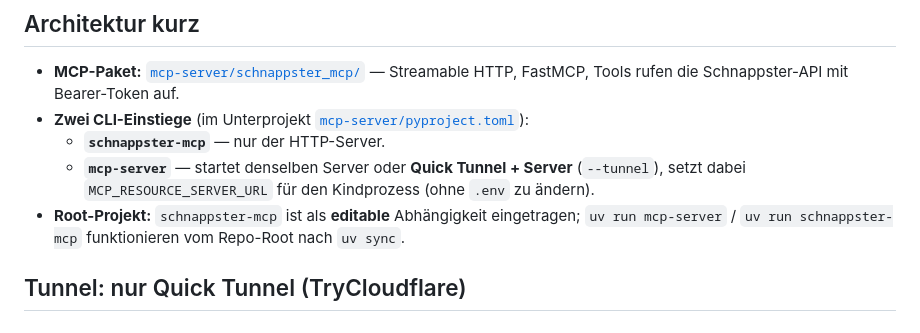
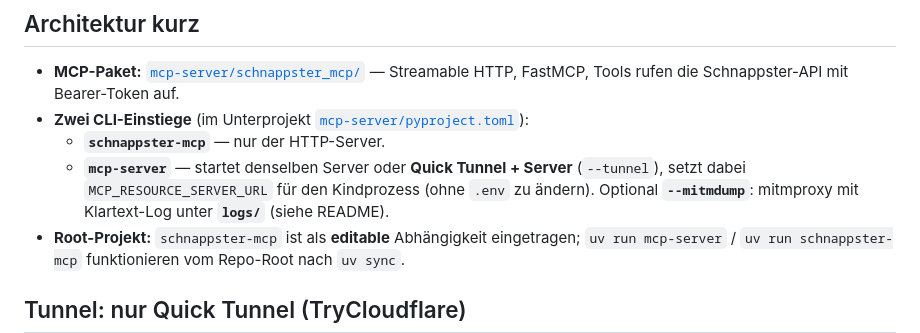
Before and after one commit to Pikktee/schnappster, a Markdown page: docs/mcp-server-implementation.md, the part around the change. GitHub-like rendering.

```diff
--- a/docs/mcp-server-implementation.md
+++ b/docs/mcp-server-implementation.md
@@ -7,7 +7,7 @@ Dieses Dokument fasst die wichtigsten Entscheidungen und Konzepte rund um den **
 - **MCP-Paket:** [`mcp-server/schnappster_mcp/`](../mcp-server/schnappster_mcp/) — Streamable HTTP, FastMCP, Tools rufen die Schnappster-API mit Bearer-Token auf.
 - **Zwei CLI-Einstiege** (im Unterprojekt [`mcp-server/pyproject.toml`](../mcp-server/pyproject.toml)):
   - **`schnappster-mcp`** — nur der HTTP-Server.
-  - **`mcp-server`** — startet denselben Server oder **Quick Tunnel + Server** (`--tunnel`), setzt dabei `MCP_RESOURCE_SERVER_URL` für den Kindprozess (ohne `.env` zu ändern).
+  - **`mcp-server`** — startet denselben Server oder **Quick Tunnel + Server** (`--tunnel`), setzt dabei `MCP_RESOURCE_SERVER_URL` für den Kindprozess (ohne `.env` zu ändern). Optional **`--mitmdump`**: mitmproxy mit Klartext-Log unter **`logs/`** (siehe README).
 - **Root-Projekt:** `schnappster-mcp` ist als **editable** Abhängigkeit eingetragen; `uv run mcp-server` / `uv run schnappster-mcp` funktionieren vom Repo-Root nach `uv sync`.
 
 ## Tunnel: nur Quick Tunnel (TryCloudflare)
```
Also changed, not shown: AGENTS.md (+2 -0 lines), mcp-server/README.md (+5 -6 lines).
